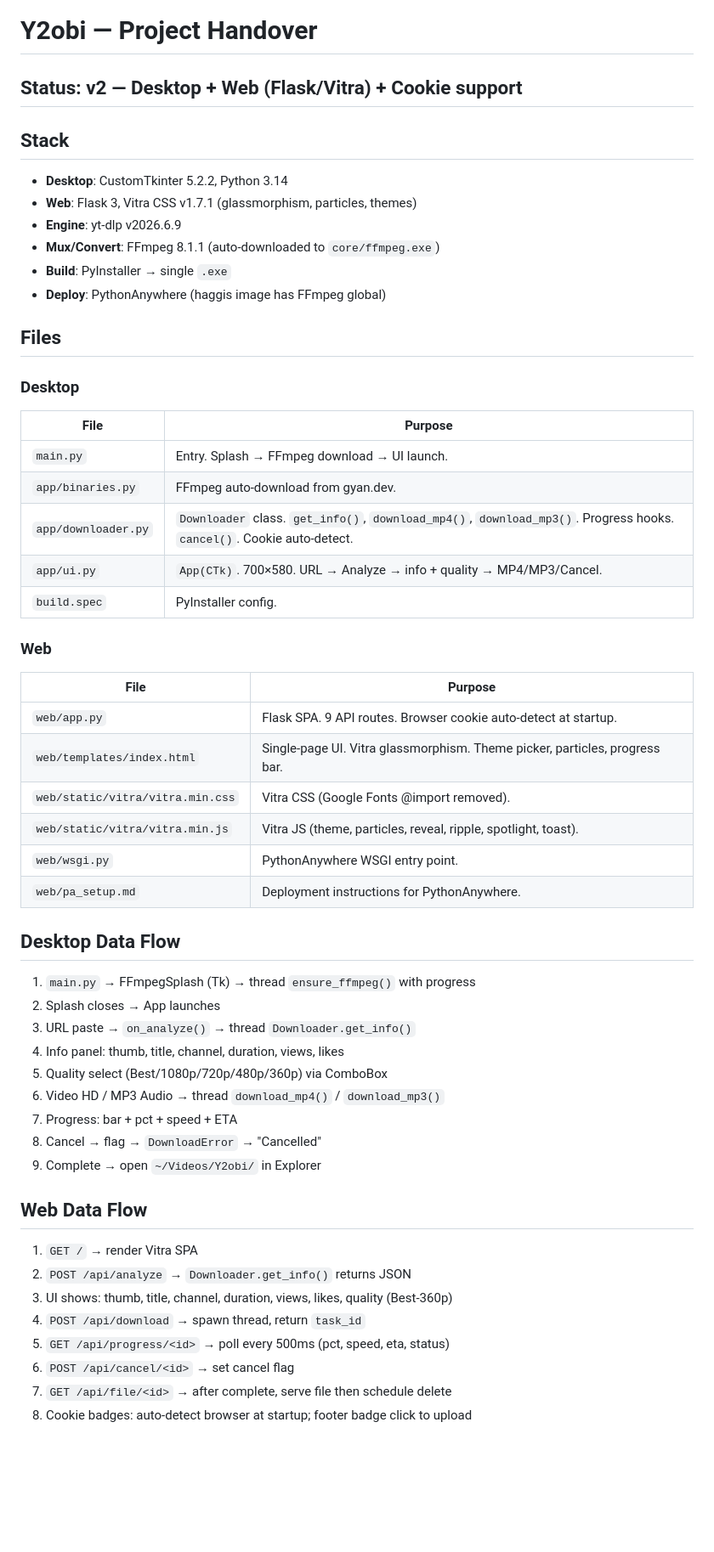
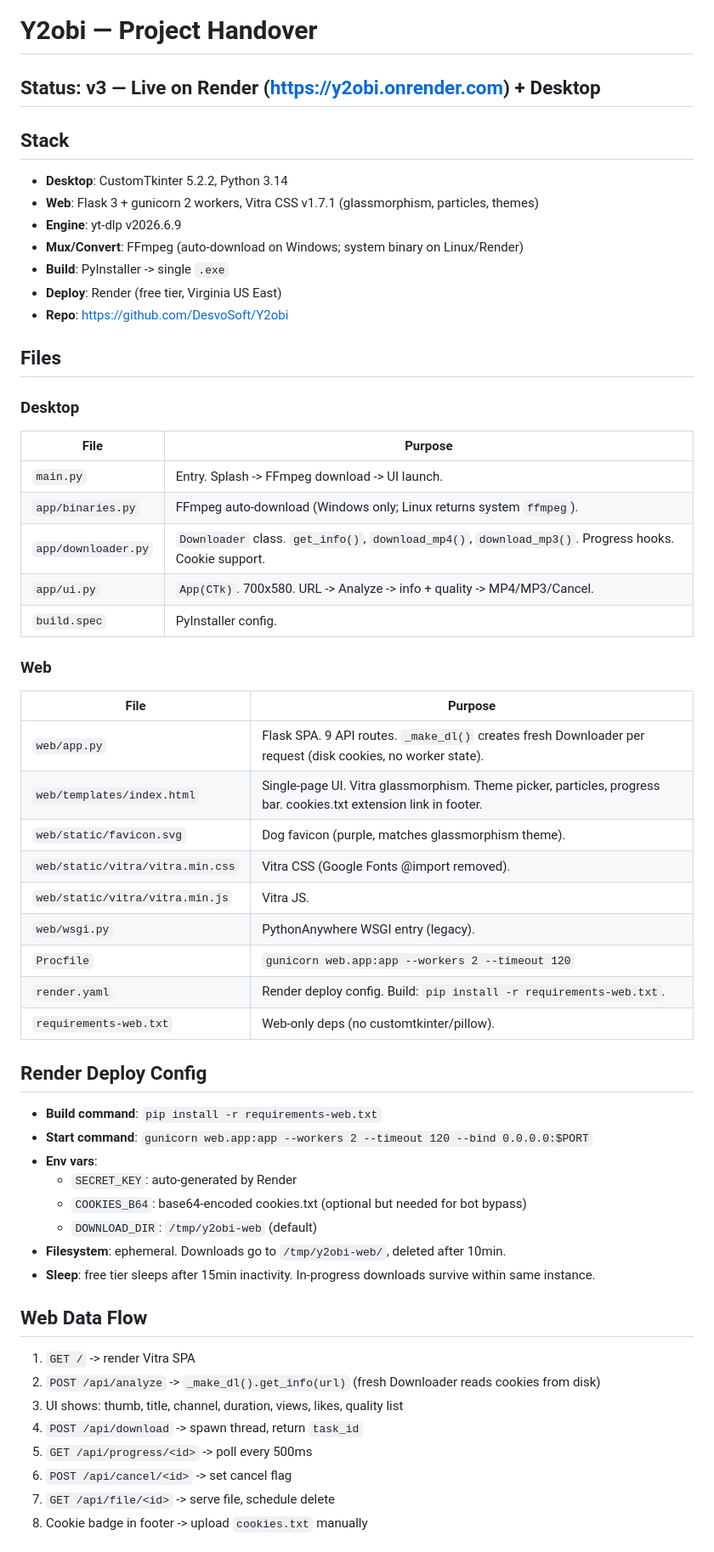
Before and after one commit to DesvoSoft/Y2obi, a Markdown page: CLAUDE.md, the part around one of its changes. Shown at 85% size. Rendered like a GitHub page; blank space fills up the shorter version.

```diff
--- a/CLAUDE.md
+++ b/CLAUDE.md
@@ -1,54 +1,57 @@
 # Y2obi — Project Handover
 
-## Status: v2 — Desktop + Web (Flask/Vitra) + Cookie support
+## Status: v3 — Live on Render (https://y2obi.onrender.com) + Desktop
 
 ## Stack
 - **Desktop**: CustomTkinter 5.2.2, Python 3.14
-- **Web**: Flask 3, Vitra CSS v1.7.1 (glassmorphism, particles, themes)
+- **Web**: Flask 3 + gunicorn 2 workers, Vitra CSS v1.7.1 (glassmorphism, particles, themes)
 - **Engine**: yt-dlp v2026.6.9
-- **Mux/Convert**: FFmpeg 8.1.1 (auto-downloaded to `core/ffmpeg.exe`)
-- **Build**: PyInstaller → single `.exe`
-- **Deploy**: PythonAnywhere (haggis image has FFmpeg global)
+- **Mux/Convert**: FFmpeg (auto-download on Windows; system binary on Linux/Render)
+- **Build**: PyInstaller -> single `.exe`
+- **Deploy**: Render (free tier, Virginia US East)
+- **Repo**: https://github.com/DesvoSoft/Y2obi
 
 ## Files
 
 ### Desktop
 | File | Purpose |
 |------|---------|
-| `main.py` | Entry. Splash → FFmpeg download → UI launch. |
-| `app/binaries.py` | FFmpeg auto-download from gyan.dev. |
-| `app/downloader.py` | `Downloader` class. `get_info()`, `download_mp4()`, `download_mp3()`. Progress hooks. `cancel()`. Cookie auto-detect. |
-| `app/ui.py` | `App(CTk)`. 700×580. URL → Analyze → info + quality → MP4/MP3/Cancel. |
+| `main.py` | Entry. Splash -> FFmpeg download -> UI launch. |
+| `app/binaries.py` | FFmpeg auto-download (Windows only; Linux returns system `ffmpeg`). |
+| `app/downloader.py` | `Downloader` class. `get_info()`, `download_mp4()`, `download_mp3()`. Progress hooks. Cookie support. |
+| `app/ui.py` | `App(CTk)`. 700x580. URL -> Analyze -> info + quality -> MP4/MP3/Cancel. |
 | `build.spec` | PyInstaller config. |
 
 ### Web
 | File | Purpose |
 |------|---------|
-| `web/app.py` | Flask SPA. 9 API routes. Browser cookie auto-detect at startup. |
-| `web/templates/index.html` | Single-page UI. Vitra glassmorphism. Theme picker, particles, progress bar. |
+| `web/app.py` | Flask SPA. 9 API routes. `_make_dl()` creates fresh Downloader per request (disk cookies, no worker state). |
+| `web/templates/index.html` | Single-page UI. Vitra glassmorphism. Theme picker, particles, progress bar. cookies.txt extension link in footer. |
+| `web/static/favicon.svg` | Dog favicon (purple, matches glassmorphism theme). |
 | `web/static/vitra/vitra.min.css` | Vitra CSS (Google Fonts @import removed). |
-| `web/static/vitra/vitra.min.js` | Vitra JS (theme, particles, reveal, ripple, spotlight, toast). |
-| `web/wsgi.py` | PythonAnywhere WSGI entry point. |
-| `web/pa_setup.md` | Deployment instructions for PythonAnywhere. |
+| `web/static/vitra/vitra.min.js` | Vitra JS. |
+| `web/wsgi.py` | PythonAnywhere WSGI entry (legacy). |
+| `Procfile` | `gunicorn web.app:app --workers 2 --timeout 120` |
+| `render.yaml` | Render deploy config. Build: `pip install -r requirements-web.txt`. |
+| `requirements-web.txt` | Web-only deps (no customtkinter/pillow). |
 
-## Desktop Data Flow
-1. `main.py` → FFmpegSplash (Tk) → thread `ensure_ffmpeg()` with progress
-2. Splash closes → App launches
-3. URL paste → `on_analyze()` → thread `Downloader.get_info()`
-4. Info panel: thumb, title, channel, duration, views, likes
-5. Quality select (Best/1080p/720p/480p/360p) via ComboBox
-6. Video HD / MP3 Audio → thread `download_mp4()` / `download_mp3()`
-7. Progress: bar + pct + speed + ETA
-8. Cancel → flag → `DownloadError` → "Cancelled"
-9. Complete → open `~/Videos/Y2obi/` in Explorer
+## Render Deploy Config
+- **Build command**: `pip install -r requirements-web.txt`
+- **Start command**: `gunicorn web.app:app --workers 2 --timeout 120 --bind 0.0.0.0:$PORT`
+- **Env vars**:
+  - `SECRET_KEY`: auto-generated by Render
+  - `COOKIES_B64`: base64-encoded cookies.txt (optional but needed for bot bypass)
+  - `DOWNLOAD_DIR`: `/tmp/y2obi-web` (default)
+- **Filesystem**: ephemeral. Downloads go to `/tmp/y2obi-web/`, deleted after 10min.
+- **Sleep**: free tier sleeps after 15min inactivity. In-progress downloads survive within same instance.
 
 ## Web Data Flow
-1. `GET /` → render Vitra SPA
-2. `POST /api/analyze` → `Downloader.get_info()` returns JSON
-3. UI shows: thumb, title, channel, duration, views, likes, quality (Best-360p)
-4. `POST /api/download` → spawn thread, return `task_id`
-5. `GET /api/progress/<id>` → poll every 500ms (pct, speed, eta, status)
-6. `POST /api/cancel/<id>` → set cancel flag
-7. `GET /api/file/<id>` → after complete, serve file then schedule delete
-8. Cookie badges: auto-detect browser at startup; footer badge click to upload
+1. `GET /` -> render Vitra SPA
+2. `POST /api/analyze` -> `_make_dl().get_info(url)` (fresh Downloader reads cookies from disk)
+3. UI shows: thumb, title, channel, duration, views, likes, quality list
+4. `POST /api/download` -> spawn thread, return `task_id`
+5. `GET /api/progress/<id>` -> poll every 500ms
+6. `POST /api/cancel/<id>` -> set cancel flag
+7. `GET /api/file/<id>` -> serve file, schedule delete
+8. Cookie badge in footer -> upload `cookies.txt` manually
 
```
Also changed, not shown: other parts of CLAUDE.md (+33 -42 lines).
